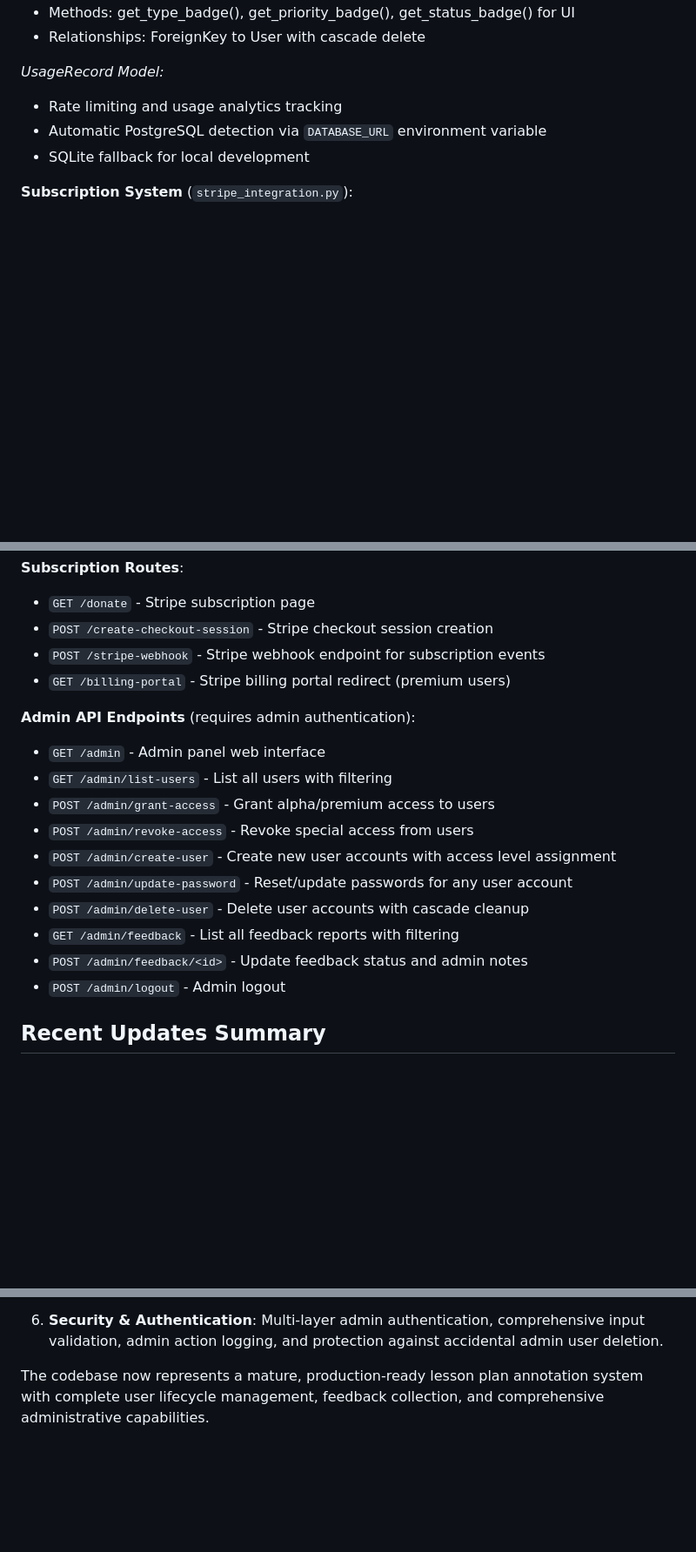
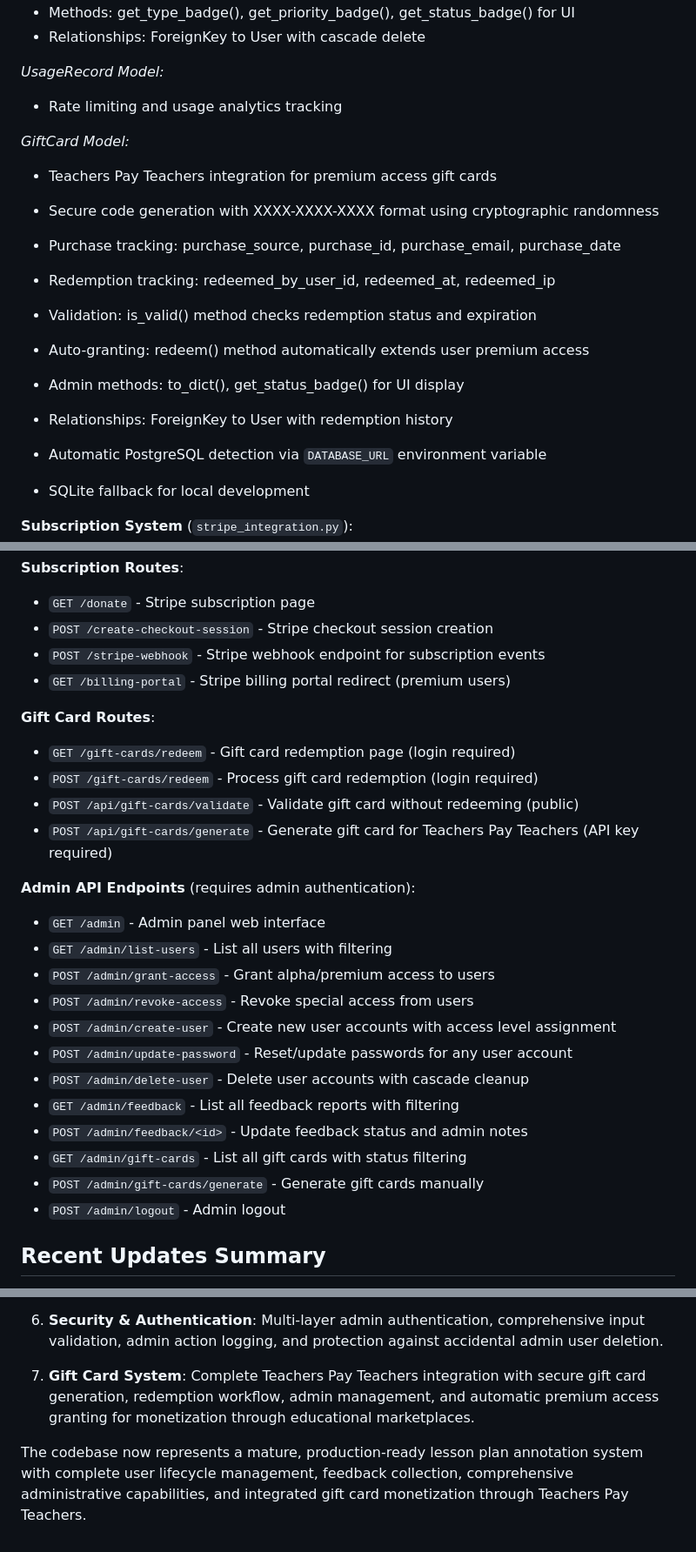
Before and after one commit to kh0pper/AI-Lesson-Plan-Annotations, a Markdown page: CLAUDE.md, 3 parts joined by grey strips. Shown at 87% size. Drawn GitHub-style; blank space fills up the shorter version.

```diff
--- a/CLAUDE.md
+++ b/CLAUDE.md
@@ -118,6 +118,17 @@ curl https://your-app.onrender.com/health
 
 *UsageRecord Model:*
 - Rate limiting and usage analytics tracking
+
+*GiftCard Model:*
+- Teachers Pay Teachers integration for premium access gift cards
+- Secure code generation with XXXX-XXXX-XXXX format using cryptographic randomness
+- Purchase tracking: purchase_source, purchase_id, purchase_email, purchase_date
+- Redemption tracking: redeemed_by_user_id, redeemed_at, redeemed_ip
+- Validation: is_valid() method checks redemption status and expiration
+- Auto-granting: redeem() method automatically extends user premium access
+- Admin methods: to_dict(), get_status_badge() for UI display
+- Relationships: ForeignKey to User with redemption history
+
 - Automatic PostgreSQL detection via `DATABASE_URL` environment variable
 - SQLite fallback for local development
 
@@ -309,6 +321,12 @@ curl https://your-app.onrender.com/health
 - `POST /stripe-webhook` - Stripe webhook endpoint for subscription events
 - `GET /billing-portal` - Stripe billing portal redirect (premium users)
 
+**Gift Card Routes**:
+- `GET /gift-cards/redeem` - Gift card redemption page (login required)
+- `POST /gift-cards/redeem` - Process gift card redemption (login required)
+- `POST /api/gift-cards/validate` - Validate gift card without redeeming (public)
+- `POST /api/gift-cards/generate` - Generate gift card for Teachers Pay Teachers (API key required)
+
 **Admin API Endpoints** (requires admin authentication):
 - `GET /admin` - Admin panel web interface
 - `GET /admin/list-users` - List all users with filtering
@@ -319,6 +337,8 @@ curl https://your-app.onrender.com/health
 - `POST /admin/delete-user` - Delete user accounts with cascade cleanup
 - `GET /admin/feedback` - List all feedback reports with filtering
 - `POST /admin/feedback/<id>` - Update feedback status and admin notes
+- `GET /admin/gift-cards` - List all gift cards with status filtering
+- `POST /admin/gift-cards/generate` - Generate gift cards manually
 - `POST /admin/logout` - Admin logout
 
 ## Recent Updates Summary
@@ -337,4 +357,6 @@ The application has been significantly enhanced with:
 
 6. **Security & Authentication**: Multi-layer admin authentication, comprehensive input validation, admin action logging, and protection against accidental admin user deletion.
 
-The codebase now represents a mature, production-ready lesson plan annotation system with complete user lifecycle management, feedback collection, and comprehensive administrative capabilities.
+7. **Gift Card System**: Complete Teachers Pay Teachers integration with secure gift card generation, redemption workflow, admin management, and automatic premium access granting for monetization through educational marketplaces.
+
+The codebase now represents a mature, production-ready lesson plan annotation system with complete user lifecycle management, feedback collection, comprehensive administrative capabilities, and integrated gift card monetization through Teachers Pay Teachers.
```
Also changed, not shown: other parts of CLAUDE.md (+1 -0 lines), TEACHERS_PAY_TEACHERS_INTEGRATION.md (added, +167 -0 lines).
